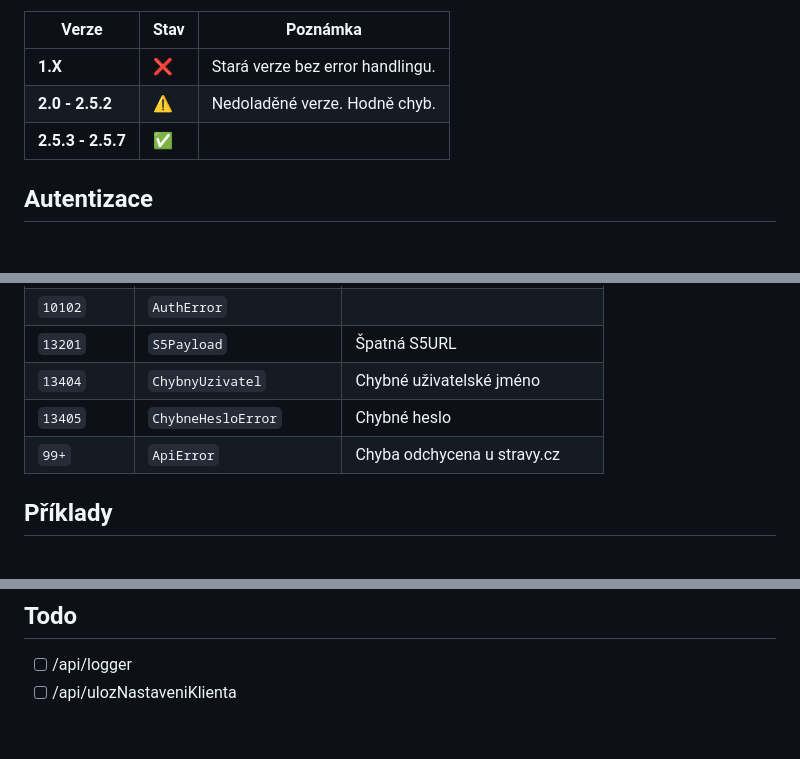
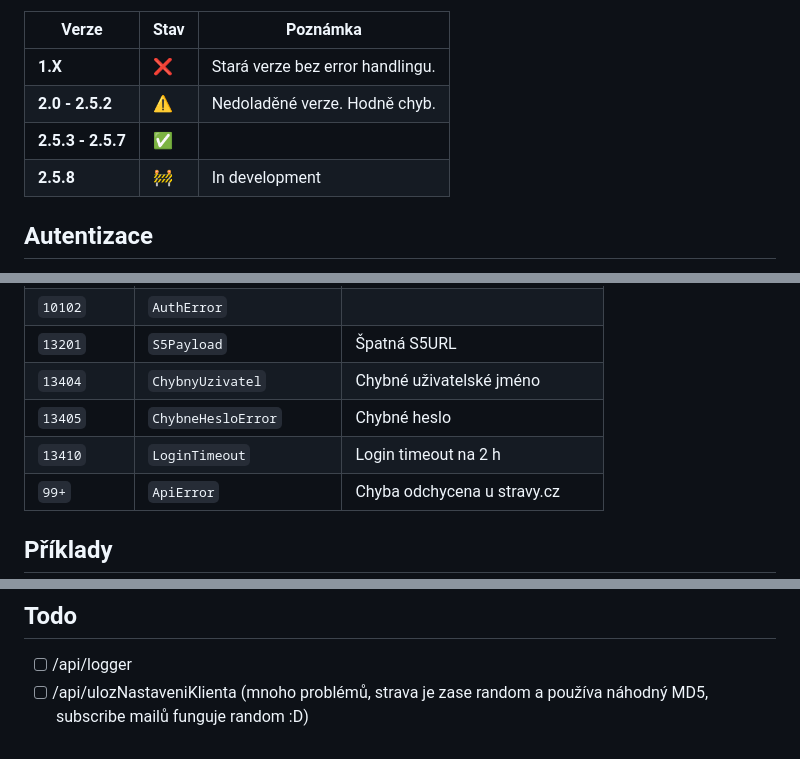
Before and after one commit to kralicekgamer/strava.cz_api, a Markdown page: README.md, 3 parts joined by grey strips. Drawn GitHub-style; blank space fills up the shorter version.

Commit message:
Update README.md to reflect development status and add LoginTimeout error

```diff
--- a/README.md
+++ b/README.md
@@ -13,6 +13,7 @@ pip install strava_cz_api
 | **1.X** | ❌ | Stará verze bez error handlingu. |
 | **2.0 - 2.5.2** | ⚠️ | Nedoladěné verze. Hodně chyb.
 | **2.5.3 - 2.5.7** | ✅
+| **2.5.8** | 🚧 | In development
 
 ## Autentizace
 K API endpointům potřebuješ **SID** a **s5url**. Můžeš si je získat sám z dev tools v prohlížeči, ale nejlepší cesta je pomocí metod: `Auth.login()` a `Auth.getCredentials()`:
@@ -127,6 +128,7 @@ data, cookie = api.resetChanges()
 | `13201` | `S5Payload` | Špatná S5URL |
 | `13404` | `ChybnyUzivatel` | Chybné uživatelské jméno |
 | `13405` | `ChybneHesloError` | Chybné heslo |
+| `13410` | `LoginTimeout` | Login timeout na 2 h |
 | `99+` | `ApiError` | Chyba odchycena u stravy.cz |
 
 ## Příklady
@@ -233,4 +235,4 @@ Test si vyžádá uživatelské jméno, heslo a číslo jídelny a vypíše `PAS
 
 ## Todo
 - [ ] /api/logger
-- [ ] /api/ulozNastaveniKlienta
+- [ ] /api/ulozNastaveniKlienta (mnoho problémů, strava je zase random a používa náhodný MD5, subscribe mailů funguje random :D)
```
